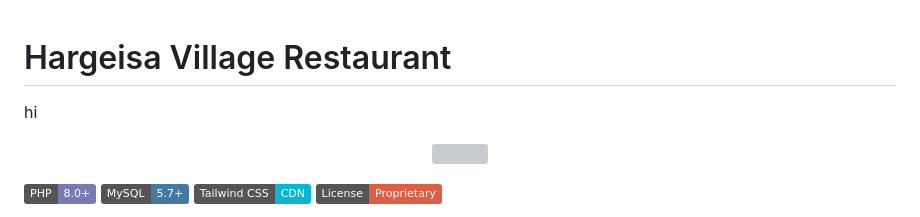
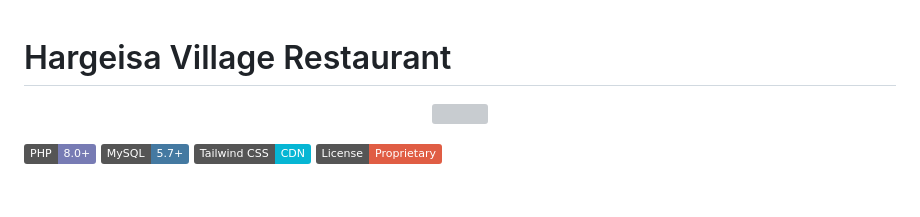
Before and after one commit to pindhe/Hargeisa-Village, a Markdown page: README.md, the part around the change. Rendered like a GitHub page; badges without logos; blank space fills up the shorter version; grey boxes are pictures that could not be loaded.

```diff
--- a/README.md
+++ b/README.md
@@ -1,6 +1,5 @@
 # Hargeisa Village Restaurant
 
-hi
 <p align="center">
   <img src="Screenshot 2026-06-03 145236.png" width="900"/>
 </p>
```
